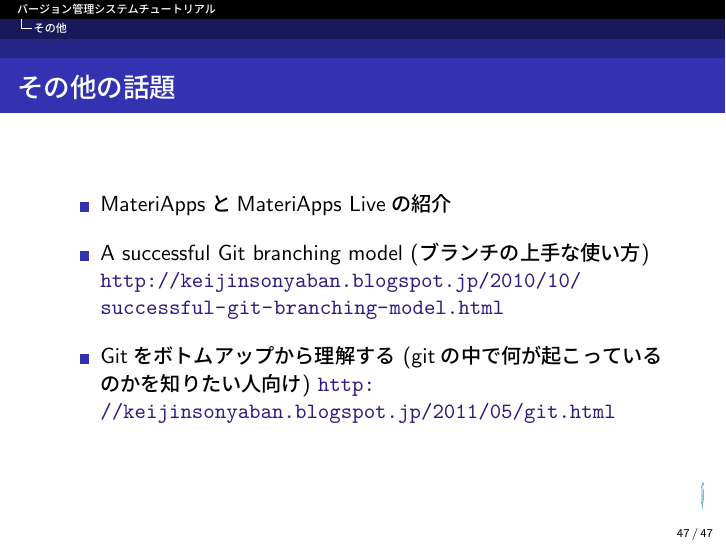
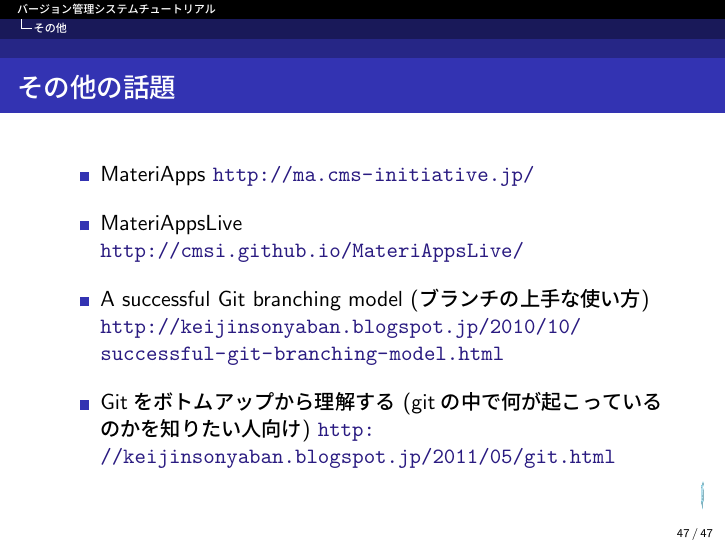
Before and after one commit to cmsi/vcs-tutorial, LaTeX slides (slide/vcs-tutorial.tex, which reads slide/vcs-tutorial-in.tex): page 47 of 47. Compiled offline with pLaTeX and dvipdfmx.

Commit message:
add URL of MateriApps / MateriAppsLive

```diff
--- a/slide/vcs-tutorial-in.tex
+++ b/slide/vcs-tutorial-in.tex
@@ -824,7 +824,9 @@
   \frametitle{その他の話題}
   \begin{itemize}
     \setlength{\itemsep}{1em}
-  \item MateriAppsとMateriApps Liveの紹介
+  \item MateriApps \url{http://ma.cms-initiative.jp/}
+  \item MateriAppsLive \url{http://cmsi.github.io/MateriAppsLive/}
+
   \item A successful Git branching model (ブランチの上手な使い方) \url{http://keijinsonyaban.blogspot.jp/2010/10/successful-git-branching-model.html}
   \item Gitをボトムアップから理解する (gitの中で何が起こっているのかを知りたい人向け)
     \url{http://keijinsonyaban.blogspot.jp/2011/05/git.html}
```
